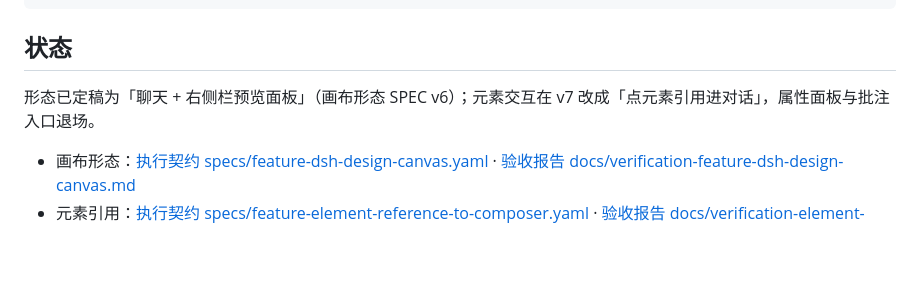
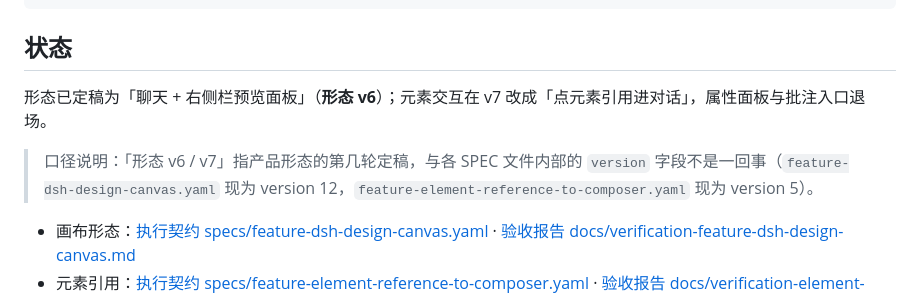
Before and after one commit to kaijia323/dsh-design-agent, a Markdown page: README.md, the part around the change. Drawn GitHub-style; blank space fills up the shorter version.

Commit message:
docs: 统一「形态 v6/v7」与 SPEC version 字段的口径，避免两个版本号被混读
README 与 architecture 开头原先写「画布形态 SPEC v6 / 当前 v6」，容易被读成 SPEC 文件的
version 字段（画布 SPEC 现为 version 12、元素引用 SPEC 现为 version 5）。改为显式区分：
v6/v7 = 产品形态第几轮定稿，并在 README 加一句口径说明。

```diff
--- a/README.md
+++ b/README.md
@@ -83,7 +83,8 @@ node scripts/post-restart-check.mjs               # 重启后：路由/工具/
 
 ## 状态
 
-形态已定稿为「聊天 + 右侧栏预览面板」（画布形态 SPEC v6）；元素交互在 v7 改成「点元素引用进对话」，属性面板与批注入口退场。
+形态已定稿为「聊天 + 右侧栏预览面板」（**形态 v6**）；元素交互在 v7 改成「点元素引用进对话」，属性面板与批注入口退场。
+> 口径说明：「形态 v6 / v7」指产品形态的第几轮定稿，与各 SPEC 文件内部的 `version` 字段不是一回事（`feature-dsh-design-canvas.yaml` 现为 version 12，`feature-element-reference-to-composer.yaml` 现为 version 5）。
 
 - 画布形态：[执行契约 specs/feature-dsh-design-canvas.yaml](specs/feature-dsh-design-canvas.yaml) · [验收报告 docs/verification-feature-dsh-design-canvas.md](docs/verification-feature-dsh-design-canvas.md)
 - 元素引用：[执行契约 specs/feature-element-reference-to-composer.yaml](specs/feature-element-reference-to-composer.yaml) · [验收报告 docs/verification-element-reference-to-composer.md](docs/verification-element-reference-to-composer.md)
```
Also changed, not shown: docs/architecture.md (+1 -1 lines).
